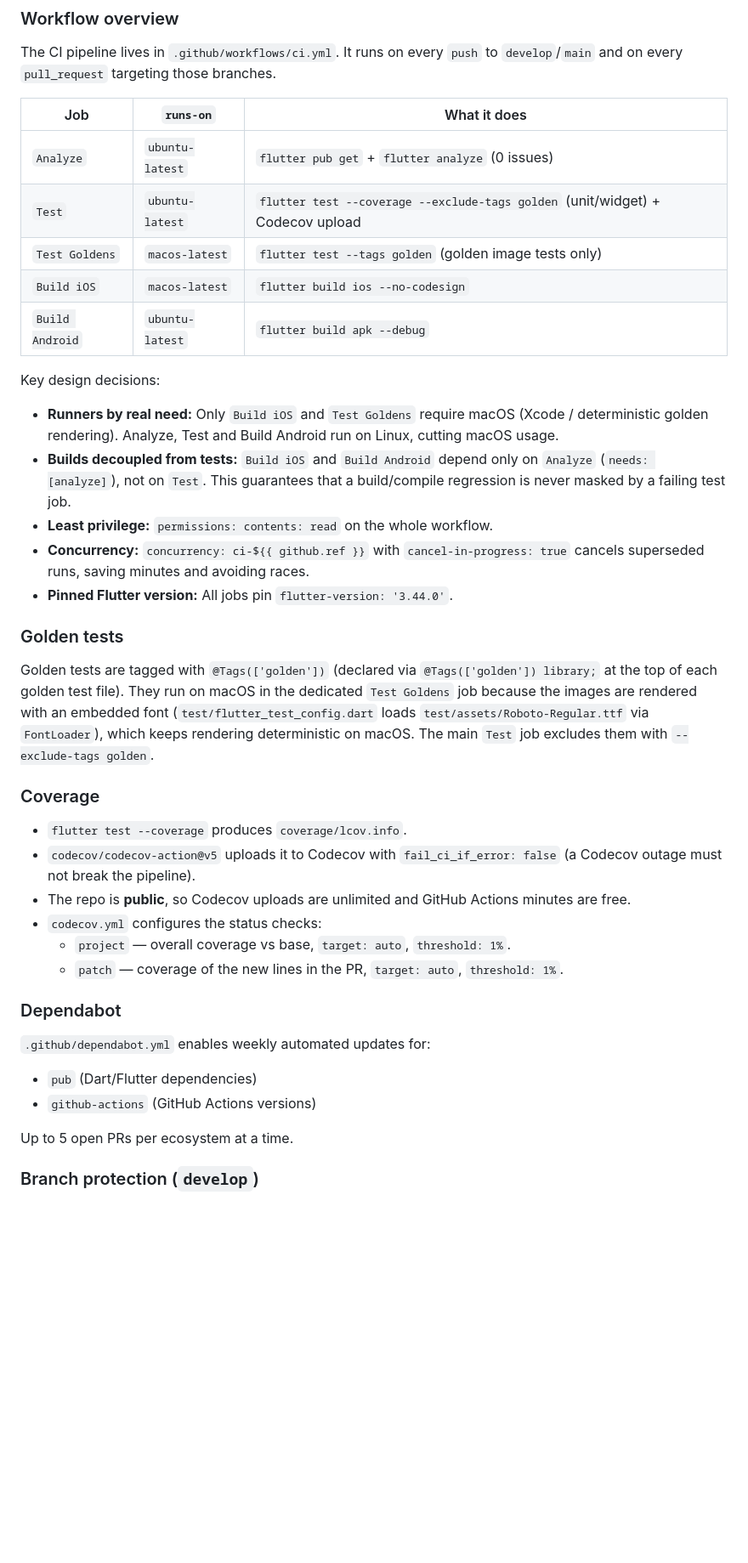
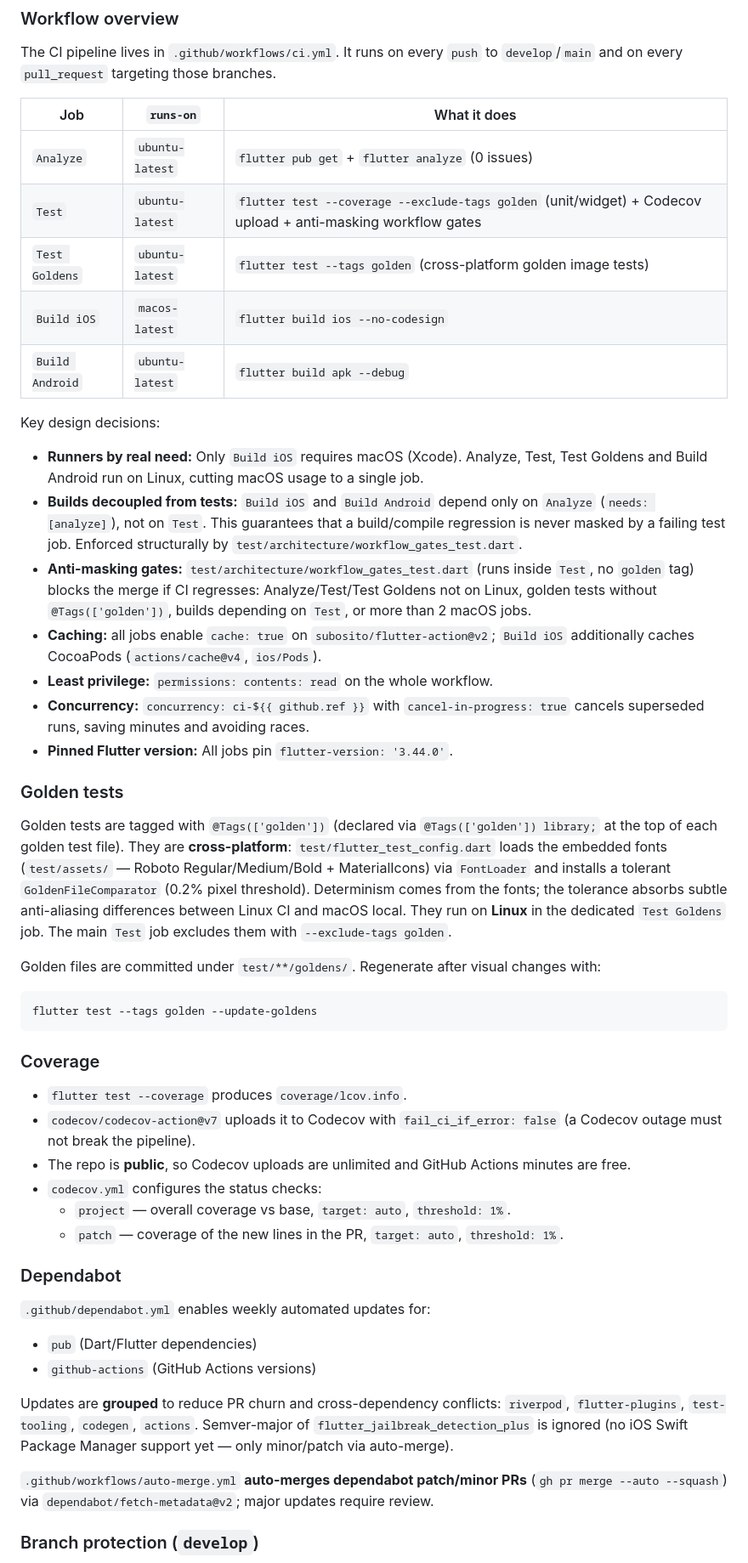
Before and after one commit to Andresit0/architectures, a Markdown page: LEARN.md, the part around one of its changes. Shown at 85% size. GitHub-like rendering; blank space fills up the shorter version.

Commit message:
docs(learn): update CI/CD section (goldens, gates, cache, costs)

````diff
--- a/LEARN.md
+++ b/LEARN.md
@@ -2860,27 +2860,35 @@ The CI pipeline lives in `.github/workflows/ci.yml`. It runs on every `push` to
 | Job | `runs-on` | What it does |
 |-----|-----------|--------------|
 | `Analyze` | `ubuntu-latest` | `flutter pub get` + `flutter analyze` (0 issues) |
-| `Test` | `ubuntu-latest` | `flutter test --coverage --exclude-tags golden` (unit/widget) + Codecov upload |
-| `Test Goldens` | `macos-latest` | `flutter test --tags golden` (golden image tests only) |
+| `Test` | `ubuntu-latest` | `flutter test --coverage --exclude-tags golden` (unit/widget) + Codecov upload + anti-masking workflow gates |
+| `Test Goldens` | `ubuntu-latest` | `flutter test --tags golden` (cross-platform golden image tests) |
 | `Build iOS` | `macos-latest` | `flutter build ios --no-codesign` |
 | `Build Android` | `ubuntu-latest` | `flutter build apk --debug` |
 
 Key design decisions:
 
-- **Runners by real need:** Only `Build iOS` and `Test Goldens` require macOS (Xcode / deterministic golden rendering). Analyze, Test and Build Android run on Linux, cutting macOS usage.
-- **Builds decoupled from tests:** `Build iOS` and `Build Android` depend only on `Analyze` (`needs: [analyze]`), not on `Test`. This guarantees that a build/compile regression is never masked by a failing test job.
+- **Runners by real need:** Only `Build iOS` requires macOS (Xcode). Analyze, Test, Test Goldens and Build Android run on Linux, cutting macOS usage to a single job.
+- **Builds decoupled from tests:** `Build iOS` and `Build Android` depend only on `Analyze` (`needs: [analyze]`), not on `Test`. This guarantees that a build/compile regression is never masked by a failing test job. Enforced structurally by `test/architecture/workflow_gates_test.dart`.
+- **Anti-masking gates:** `test/architecture/workflow_gates_test.dart` (runs inside `Test`, no `golden` tag) blocks the merge if CI regresses: Analyze/Test/Test Goldens not on Linux, golden tests without `@Tags(['golden'])`, builds depending on `Test`, or more than 2 macOS jobs.
+- **Caching:** all jobs enable `cache: true` on `subosito/flutter-action@v2`; `Build iOS` additionally caches CocoaPods (`actions/cache@v4`, `ios/Pods`).
 - **Least privilege:** `permissions: contents: read` on the whole workflow.
 - **Concurrency:** `concurrency: ci-${{ github.ref }}` with `cancel-in-progress: true` cancels superseded runs, saving minutes and avoiding races.
 - **Pinned Flutter version:** All jobs pin `flutter-version: '3.44.0'`.
 
 ### Golden tests
 
-Golden tests are tagged with `@Tags(['golden'])` (declared via `@Tags(['golden']) library;` at the top of each golden test file). They run on macOS in the dedicated `Test Goldens` job because the images are rendered with an embedded font (`test/flutter_test_config.dart` loads `test/assets/Roboto-Regular.ttf` via `FontLoader`), which keeps rendering deterministic on macOS. The main `Test` job excludes them with `--exclude-tags golden`.
+Golden tests are tagged with `@Tags(['golden'])` (declared via `@Tags(['golden']) library;` at the top of each golden test file). They are **cross-platform**: `test/flutter_test_config.dart` loads the embedded fonts (`test/assets/` — Roboto Regular/Medium/Bold + MaterialIcons) via `FontLoader` and installs a tolerant `GoldenFileComparator` (0.2% pixel threshold). Determinism comes from the fonts; the tolerance absorbs subtle anti-aliasing differences between Linux CI and macOS local. They run on **Linux** in the dedicated `Test Goldens` job. The main `Test` job excludes them with `--exclude-tags golden`.
+
+Golden files are committed under `test/**/goldens/`. Regenerate after visual changes with:
+
+```bash
+flutter test --tags golden --update-goldens
+```
 
 ### Coverage
 
 - `flutter test --coverage` produces `coverage/lcov.info`.
-- `codecov/codecov-action@v5` uploads it to Codecov with `fail_ci_if_error: false` (a Codecov outage must not break the pipeline).
+- `codecov/codecov-action@v7` uploads it to Codecov with `fail_ci_if_error: false` (a Codecov outage must not break the pipeline).
 - The repo is **public**, so Codecov uploads are unlimited and GitHub Actions minutes are free.
 - `codecov.yml` configures the status checks:
   - `project` — overall coverage vs base, `target: auto`, `threshold: 1%`.
@@ -2892,7 +2900,14 @@ Golden tests are tagged with `@Tags(['golden'])` (declared via `@Tags(['golden']
 - `pub` (Dart/Flutter dependencies)
 - `github-actions` (GitHub Actions versions)
 
-Up to 5 open PRs per ecosystem at a time.
+Updates are **grouped** to reduce PR churn and cross-dependency conflicts:
+`riverpod`, `flutter-plugins`, `test-tooling`, `codegen`, `actions`.
+Semver-major of `flutter_jailbreak_detection_plus` is ignored (no iOS Swift
+Package Manager support yet — only minor/patch via auto-merge).
+
+`.github/workflows/auto-merge.yml` **auto-merges dependabot patch/minor PRs**
+(`gh pr merge --auto --squash`) via `dependabot/fetch-metadata@v2`; major
+updates require review.
 
 ### Branch protection (`develop`)
 
````
Also changed, not shown: other parts of LEARN.md (+14 -2 lines).
